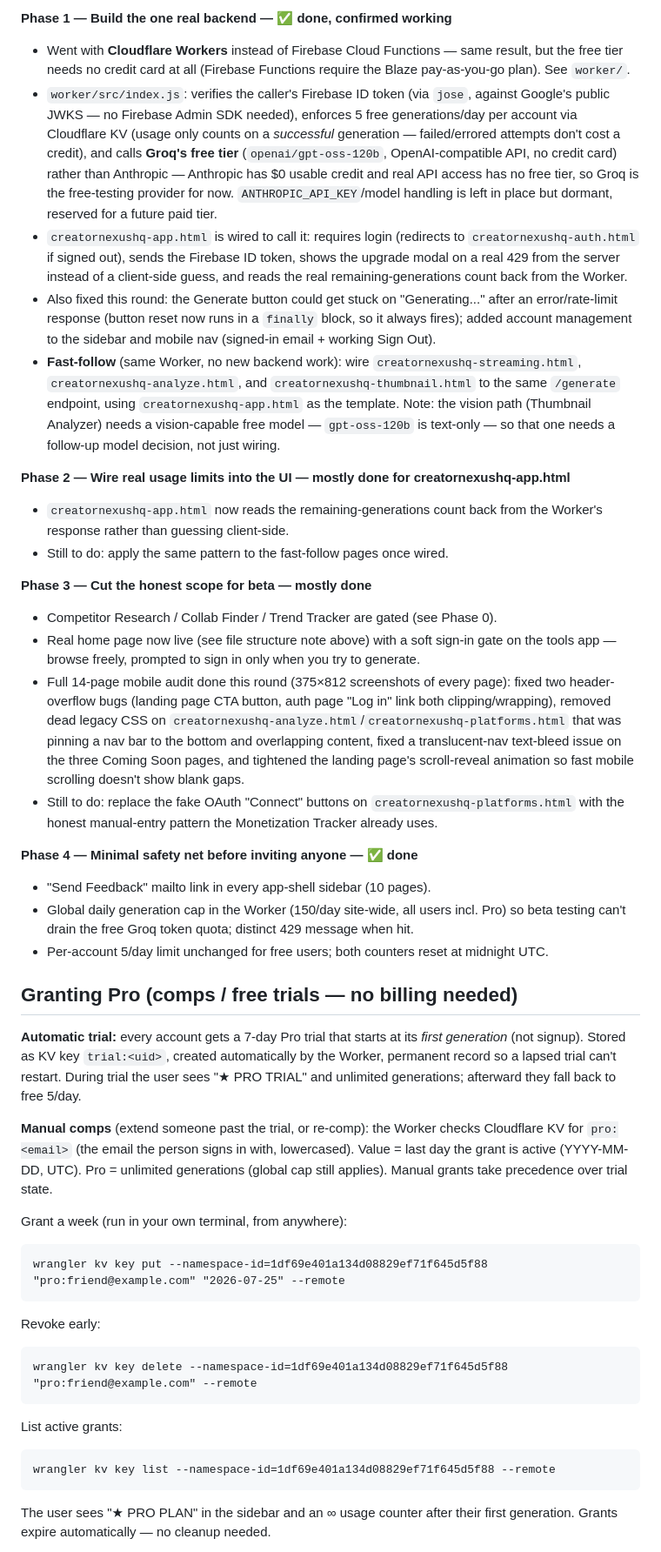
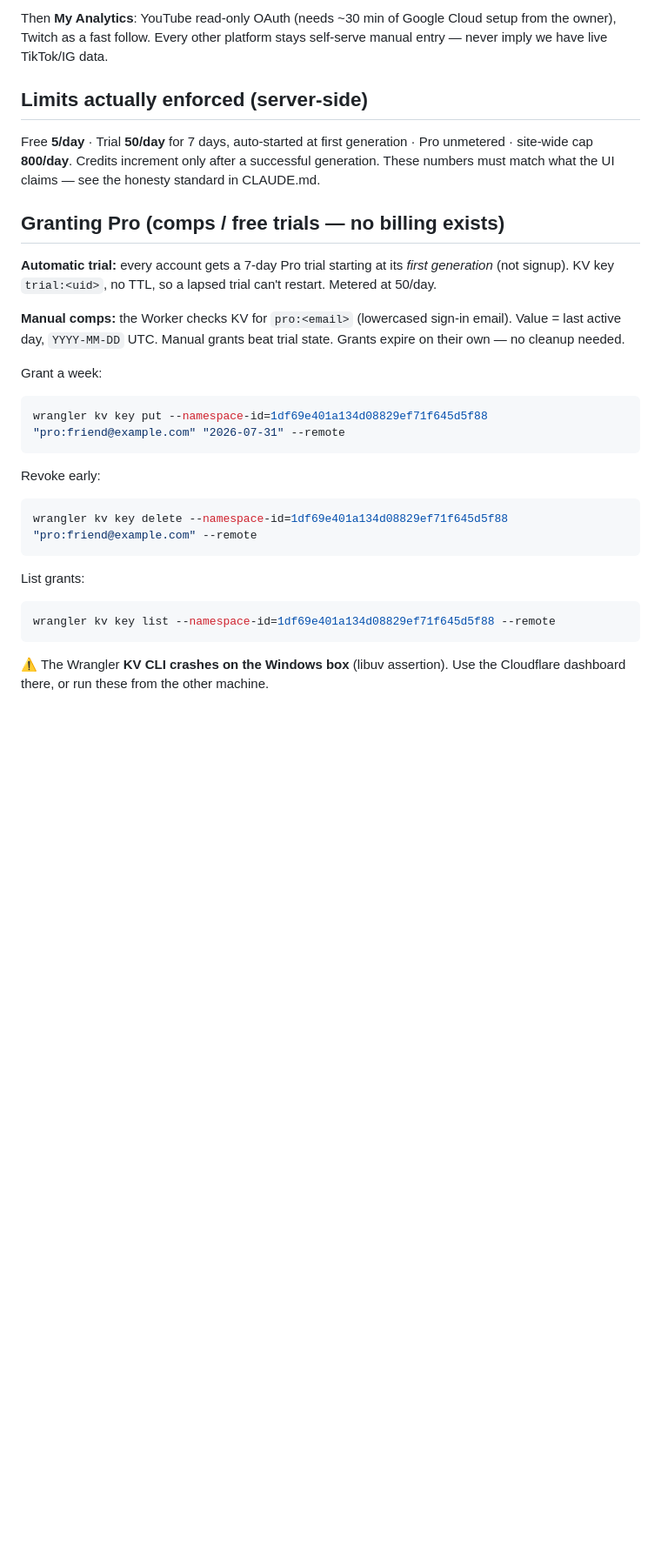
Before and after one commit to itsTaylorJ/creatornexushq, a Markdown page: ROADMAP.md, the part around one of its changes. Shown at 87% size. Drawn GitHub-style; blank space fills up the shorter version.

````diff
--- a/ROADMAP.md
+++ b/ROADMAP.md
@@ -32,42 +55,37 @@ Live at https://creatornexushq-eaf70.web.app (Firebase Hosting for the static si
 
-**Phase 1 — Build the one real backend — ✅ done, confirmed working**
-- Went with **Cloudflare Workers** instead of Firebase Cloud Functions — same result, but the free tier needs no credit card at all (Firebase Functions require the Blaze pay-as-you-go plan). See `worker/`.
-- `worker/src/index.js`: verifies the caller's Firebase ID token (via `jose`, against Google's public JWKS — no Firebase Admin SDK needed), enforces 5 free generations/day per account via Cloudflare KV (usage only counts on a *successful* generation — failed/errored attempts don't cost a credit), and calls **Groq's free tier** (`openai/gpt-oss-120b`, OpenAI-compatible API, no credit card) rather than Anthropic — Anthropic has $0 usable credit and real API access has no free tier, so Groq is the free-testing provider for now. `ANTHROPIC_API_KEY`/model handling is left in place but dormant, reserved for a future paid tier.
-- `creatornexushq-app.html` is wired to call it: requires login (redirects to `creatornexushq-auth.html` if signed out), sends the Firebase ID token, shows the upgrade modal on a real 429 from the server instead of a client-side guess, and reads the real remaining-generations count back from the Worker.
-- Also fixed this round: the Generate button could get stuck on "Generating..." after an error/rate-limit response (button reset now runs in a `finally` block, so it always fires); added account management to the sidebar and mobile nav (signed-in email + working Sign Out).
-- **Fast-follow** (same Worker, no new backend work): wire `creatornexushq-streaming.html`, `creatornexushq-analyze.html`, and `creatornexushq-thumbnail.html` to the same `/generate` endpoint, using `creatornexushq-app.html` as the template. Note: the vision path (Thumbnail Analyzer) needs a vision-capable free model — `gpt-oss-120b` is text-only — so that one needs a follow-up model decision, not just wiring.
+Then **My Analytics**: YouTube read-only OAuth (needs ~30 min of Google Cloud
+setup from the owner), Twitch as a fast follow. Every other platform stays
+self-serve manual entry — never imply we have live TikTok/IG data.
 
-**Phase 2 — Wire real usage limits into the UI — mostly done for creatornexushq-app.html**
-- `creatornexushq-app.html` now reads the remaining-generations count back from the Worker's response rather than guessing client-side.
-- Still to do: apply the same pattern to the fast-follow pages once wired.
+## Limits actually enforced (server-side)
 
-**Phase 3 — Cut the honest scope for beta — mostly done**
-- Competitor Research / Collab Finder / Trend Tracker are gated (see Phase 0).
-- Real home page now live (see file structure note above) with a soft sign-in gate on the tools app — browse freely, prompted to sign in only when you try to generate.
-- Full 14-page mobile audit done this round (375×812 screenshots of every page): fixed two header-overflow bugs (landing page CTA button, auth page "Log in" link both clipping/wrapping), removed dead legacy CSS on `creatornexushq-analyze.html`/`creatornexushq-platforms.html` that was pinning a nav bar to the bottom and overlapping content, fixed a translucent-nav text-bleed issue on the three Coming Soon pages, and tightened the landing page's scroll-reveal animation so fast mobile scrolling doesn't show blank gaps.
-- Still to do: replace the fake OAuth "Connect" buttons on `creatornexushq-platforms.html` with the honest manual-entry pattern the Monetization Tracker already uses.
+Free **5/day** · Trial **50/day** for 7 days, auto-started at first generation ·
+Pro unmetered · site-wide cap **800/day**. Credits increment only after a
+successful generation. These numbers must match what the UI claims — see the
+honesty standard in CLAUDE.md.
 
-**Phase 4 — Minimal safety net before inviting anyone — ✅ done**
-- "Send Feedback" mailto link in every app-shell sidebar (10 pages).
-- Global daily generation cap in the Worker (150/day site-wide, all users incl. Pro) so beta testing can't drain the free Groq token quota; distinct 429 message when hit.
-- Per-account 5/day limit unchanged for free users; both counters reset at midnight UTC.
+## Granting Pro (comps / free trials — no billing exists)
 
-## Granting Pro (comps / free trials — no billing needed)
-**Automatic trial:** every account gets a 7-day Pro trial that starts at its *first generation* (not signup). Stored as KV key `trial:<uid>`, created automatically by the Worker, permanent record so a lapsed trial can't restart. During trial the user sees "★ PRO TRIAL" and unlimited generations; afterward they fall back to free 5/day.
+**Automatic trial:** every account gets a 7-day Pro trial starting at its
+*first generation* (not signup). KV key `trial:<uid>`, no TTL, so a lapsed
+trial can't restart. Metered at 50/day.
 
-**Manual comps** (extend someone past the trial, or re-comp): the Worker checks Cloudflare KV for `pro:<email>` (the email the person signs in with, lowercased). Value = last day the grant is active (YYYY-MM-DD, UTC). Pro = unlimited generations (global cap still applies). Manual grants take precedence over trial state.
+**Manual comps:** the Worker checks KV for `pro:<email>` (lowercased sign-in
+email). Value = last active day, `YYYY-MM-DD` UTC. Manual grants beat trial
+state. Grants expire on their own — no cleanup needed.
 
-Grant a week (run in your own terminal, from anywhere):
-```
-wrangler kv key put --namespace-id=1df69e401a134d08829ef71f645d5f88 "pro:friend@example.com" "2026-07-25" --remote
+Grant a week:
+```bash
+wrangler kv key put --namespace-id=1df69e401a134d08829ef71f645d5f88 "pro:friend@example.com" "2026-07-31" --remote
 ```
 Revoke early:
-```
+```bash
 wrangler kv key delete --namespace-id=1df69e401a134d08829ef71f645d5f88 "pro:friend@example.com" --remote
 ```
-List active grants:
-```
+List grants:
+```bash
 wrangler kv key list --namespace-id=1df69e401a134d08829ef71f645d5f88 --remote
 ```
-The user sees "★ PRO PLAN" in the sidebar and an ∞ usage counter after their first generation. Grants expire automatically — no cleanup needed.
+⚠️ The Wrangler **KV CLI crashes on the Windows box** (libuv assertion). Use the
+Cloudflare dashboard there, or run these from the other machine.
 
````
Also changed, not shown: other parts of ROADMAP.md (+57 -32 lines), AUDIT.md (+8 -0 lines), CLAUDE.md (+10 -2 lines).
